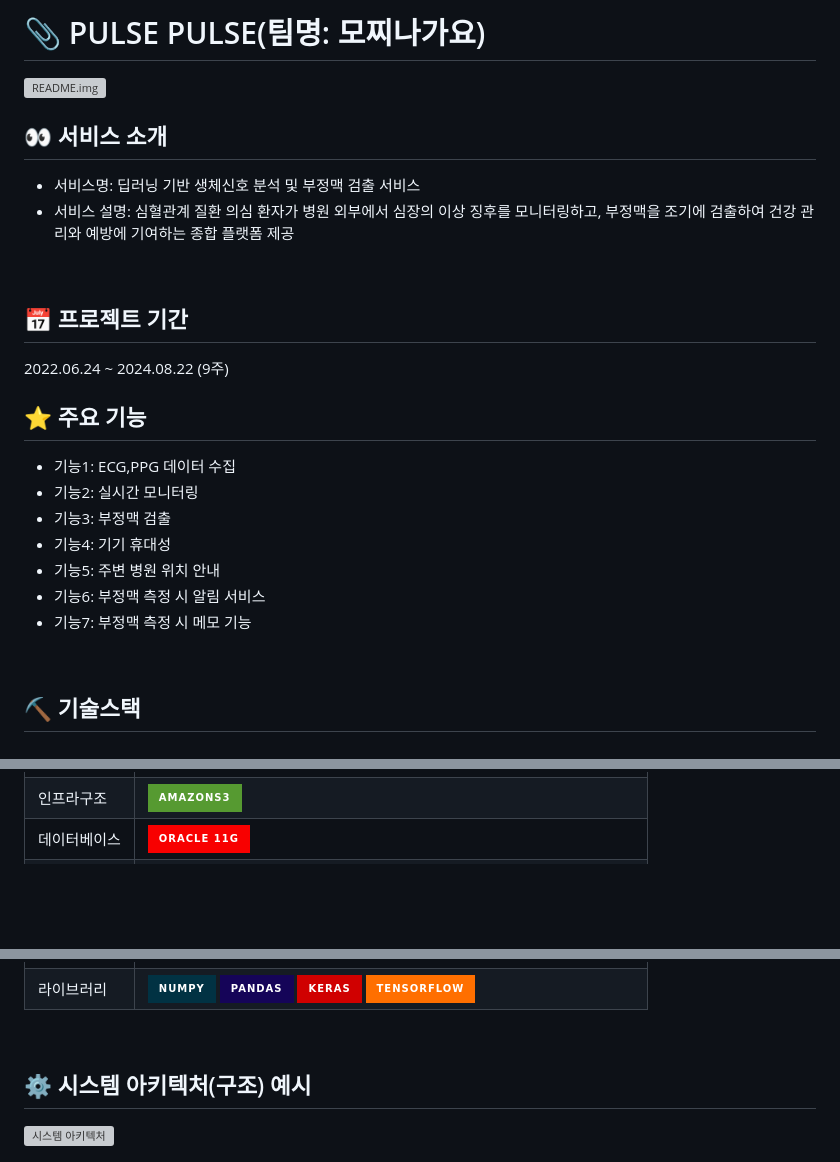
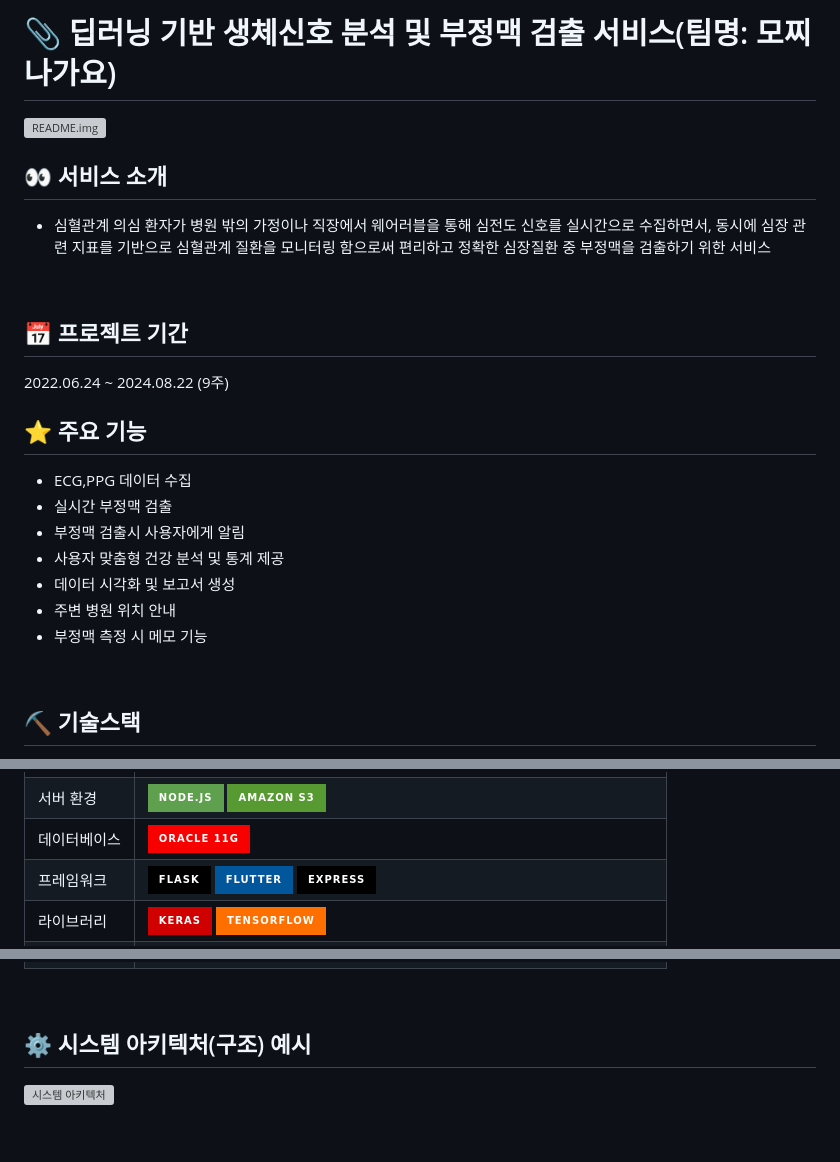
Before and after one commit to dd0nw/PP, a Markdown page: README.md, 3 parts joined by grey strips. GitHub-like rendering; badges without logos; blank space fills up the shorter version; grey boxes are pictures that could not be loaded.

```diff
--- a/README.md
+++ b/README.md
@@ -1,9 +1,7 @@
-# 📎 PULSE PULSE(팀명: 모찌나가요)
+# 📎 딥러닝 기반 생체신호 분석 및 부정맥 검출 서비스(팀명: 모찌나가요)
 ![README.img](https://github.com/2024-SMHRD-IS-IOT-3/PP/blob/b9f3c4edee791900a420c2b909226309f238164d/image/%EB%A1%9C%EA%B3%A0.png)
 ## 👀 서비스 소개
-* 서비스명: 딥러닝 기반 생체신호 분석 및 부정맥 검출 서비스
-* 서비스 설명: 심혈관계 질환 의심 환자가 병원 외부에서 심장의 이상 징후를 모니터링하고,
-              부정맥을 조기에 검출하여 건강 관리와 예방에 기여하는 종합 플랫폼 제공
+* 심혈관계 의심 환자가 병원 밖의 가정이나 직장에서 웨어러블을 통해 심전도 신호를 실시간으로 수집하면서, 동시에 심장 관련 지표를 기반으로 심혈관계 질환을 모니터링 함으로써 편리하고 정확한 심장질환 중 부정맥을 검출하기 위한 서비스
 <br>
 
 ## 📅 프로젝트 기간
@@ -11,13 +9,13 @@
 <br>
 
 ##  ⭐ 주요 기능
-* 기능1: ECG,PPG 데이터 수집
-* 기능2: 실시간 모니터링
-* 기능3: 부정맥 검출
-* 기능4: 기기 휴대성
-* 기능5: 주변 병원 위치 안내
-* 기능6: 부정맥 측정 시 알림 서비스
-* 기능7: 부정맥 측정 시 메모 기능
+* ECG,PPG 데이터 수집
+* 실시간 부정맥 검출
+* 부정맥 검출시 사용자에게 알림
+* 사용자 맞춤형 건강 분석 및 통계 제공
+* 데이터 시각화 및 보고서 생성
+* 주변 병원 위치 안내
+* 부정맥 측정 시 메모 기능
 <br>
 
 ## ⛏ 기술스택
@@ -66,13 +46,29 @@
   <tr>
-         <td>인프라구조</td>
-         <td>
-            <img src="https://img.shields.io/badge/amazons3-569A31?style=for-the-badge&logo=amazons3&logoColor=white">
-         </td>
-    </tr>
+      <td>서버 환경</td>
+      <td>
+          <img src="https://img.shields.io/badge/Node.js-5FA04E?style=for-the-badge&logo=Node.js&logoColor=white"/>
+          <img src="https://img.shields.io/badge/Amazon S3-569A31?style=for-the-badge&logo=Amazon S3&logoColor=white"/>
+      </td>
+   </tr>
     <tr>
         <td>데이터베이스</td>
         <td>
             <img src="https://img.shields.io/badge/Oracle 11g-F80000?style=for-the-badge&logo=Oracle&logoColor=white"/>
+        </td>
+    </tr>
+   <tr>
+      <td>프레임워크</td>
+      <td>
+          <img src="https://img.shields.io/badge/Flask-000000?style=for-the-badge&logo=Flask&logoColor=white"/>
+          <img src="https://img.shields.io/badge/flutter-02569B?style=for-the-badge&logo=flutter&logoColor=white"/>
+          <img src="https://img.shields.io/badge/Express-000000?style=for-the-badge&logo=Express&logoColor=white"/>
+      </td>
+   </tr>
+    <tr>
+        <td>라이브러리</td>
+        <td>
+            <img src="https://img.shields.io/badge/keras-D00000?style=for-the-badge&logo=keras&logoColor=white"/>
+            <img src="https://img.shields.io/badge/tensorflow-FF6F00?style=for-the-badge&logo=tensorflow&logoColor=white"/>
         </td>
     </tr>
     <tr>
@@ -88,13 +80,4 @@
             <img src="https://img.shields.io/badge/Figma-F24E1E?style=for-the-badge&logo=Figma&logoColor=white"/>
-        </td>
-    </tr>
-    <tr>
-        <td>라이브러리</td>
-        <td>
-            <img src="https://img.shields.io/badge/numpy-013243?style=for-the-badge&logo=numpy&logoColor=white"/>
-            <img src="https://img.shields.io/badge/pandas-150458?style=for-the-badge&logo=pandas&logoColor=white"/>
-            <img src="https://img.shields.io/badge/keras-D00000?style=for-the-badge&logo=keras&logoColor=white"/>
-            <img src="https://img.shields.io/badge/tensorflow-FF6F00?style=for-the-badge&logo=tensorflow&logoColor=white"/>
         </td>
     </tr>
 </table>
```
Also changed, not shown: other parts of README.md (+5 -27 lines).
